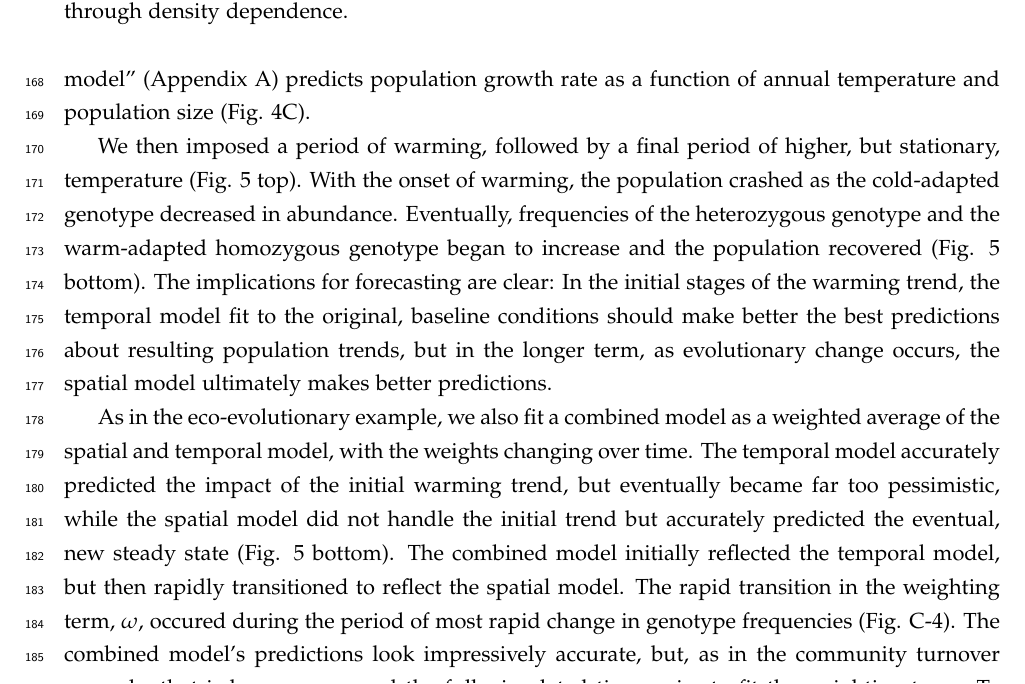
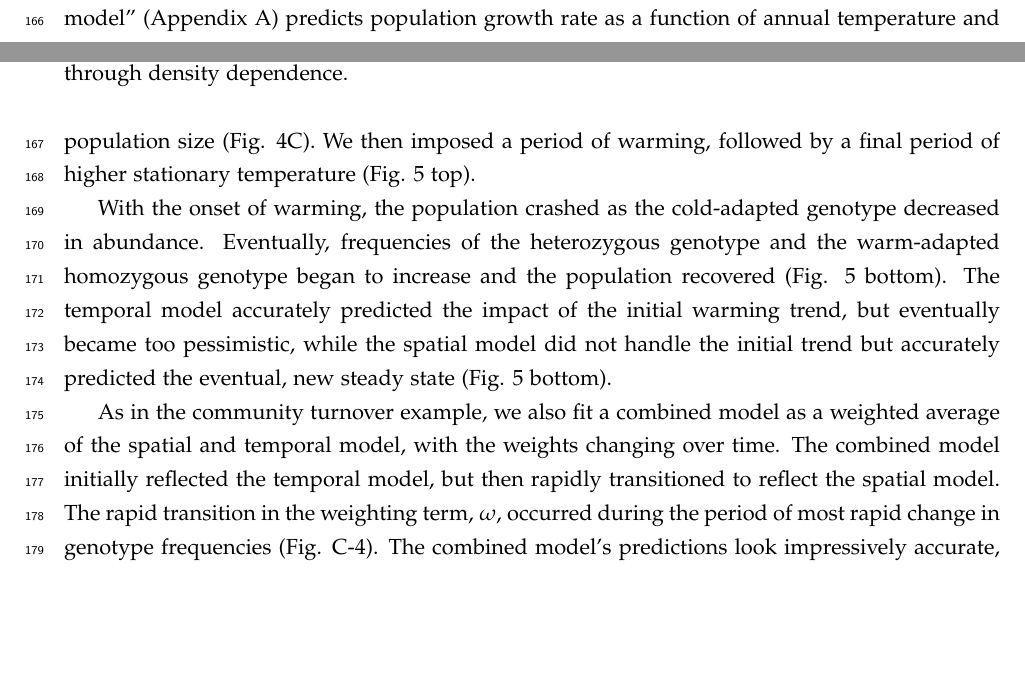
Before and after one commit to pbadler/space-time-forecast, a LaTeX document (doc/manuscript.tex): part of page 8 of 21 before the commit and two parts of pages 7 and 8 of 21 after it, the two joined at a grey line, cut so that both start at the same text, the shorter picture padded with empty space. Compiled offline with pdfLaTeX.

Commit message:
Editorial work on Eco-Evo example

```diff
--- a/doc/manuscript.tex
+++ b/doc/manuscript.tex
@@ -228,13 +228,11 @@ We demonstrate this process with a hypothetical annual plant population in which
 
 The spatial pattern shown in Fig. \ref{fig:evo_evo_spatial_temporal_models}B is the outcome of steady-state conditions. But at any one site, the population's short-term response to temperature will be determined by the dominant genotype's reaction norm. For example, at a cold site dominated by the cold-adapted homozygous genotype, a warmer than average year would cause a decrease in population size, even though the heat-adapted homozygote might perform optimally at that same temperature. However, if warmer than normal conditions persist for many years, then genotype frequencies should shift, and the heat-adapted homozygote will compensate for the decreases of the cold-adapted genotype.
 
-To demonstrate these dynamics, we simulated a diploid annual plant population at a colder than average site. During the baseline period, the population is dominated by the cold-adapted genotype. We used the simulated data from this baseline period to fit an empirical model that assumes no knowledge of the underlying eco-evolutionary process. This empirical ``temporal model" (Appendix \ref{models}) predicts population growth rate as a function of annual temperature and population size (Fig. \ref{fig:evo_evo_spatial_temporal_models}C).
+To demonstrate these dynamics, we simulated a diploid annual plant population at a colder than average site. During the baseline period, the population is dominated by the cold-adapted genotype. We used the simulated data from this baseline period to fit an empirical model that assumes no knowledge of the underlying eco-evolutionary process. This empirical ``temporal model" (Appendix \ref{models}) predicts population growth rate as a function of annual temperature and population size (Fig. \ref{fig:evo_evo_spatial_temporal_models}C). We then imposed a period of warming, followed by a final period of higher stationary temperature (Fig. \ref{fig:forecast} top).
 
-We then imposed a period of warming, followed by a final period of higher, but stationary, temperature (Fig. \ref{fig:forecast} top). With the onset of warming, the population crashed as the cold-adapted genotype decreased in abundance. Eventually, frequencies of the heterozygous genotype and the warm-adapted homozygous genotype began to increase and the population recovered (Fig. \ref{fig:forecast} bottom). The implications for forecasting are clear: In the initial stages of the warming trend, the temporal model fit to the original, baseline conditions should make better the best predictions about resulting population trends, but in the longer term, as evolutionary change occurs, the spatial model ultimately makes better predictions.
+With the onset of warming, the population crashed as the cold-adapted genotype decreased in abundance. Eventually, frequencies of the heterozygous genotype and the warm-adapted homozygous genotype began to increase and the population recovered (Fig. \ref{fig:forecast} bottom). The temporal model accurately predicted the impact of the initial warming trend, but eventually became too pessimistic, while the spatial model did not handle the initial trend but accurately predicted the eventual, new steady state (Fig. \ref{fig:forecast} bottom).
 
-As in the eco-evolutionary example, we also fit a combined model as a weighted average of the spatial and temporal model, with the weights changing over time.
-The temporal model accurately predicted the impact of the initial warming trend, but eventually became far too pessimistic, while the spatial model did not handle the initial trend but accurately predicted the eventual, new steady state (Fig. \ref{fig:forecast} bottom). The combined model initially reflected the temporal model, but then rapidly transitioned to reflect the spatial model. The rapid transition in the weighting term, $\omega$, occured during the period of most rapid change in genotype frequencies (Fig. \ref{fig:forecast_supp}). The combined model's predictions look impressively accurate, but, as in the community turnover example, that is because we used the full, simulated time series to fit the weighting term.
-To generate a true forecast from the combined model, we would need an independent method to predict how the model weights shift over time.
+As in the community turnover example, we also fit a combined model as a weighted average of the spatial and temporal model, with the weights changing over time. The combined model initially reflected the temporal model, but then rapidly transitioned to reflect the spatial model. The rapid transition in the weighting term, $\omega$, occurred during the period of most rapid change in genotype frequencies (Fig. \ref{fig:forecast_supp}). The combined model's predictions look impressively accurate, but, as in the community turnover example, that is because we used the full, simulated time series to fit the weighting term. To generate a true forecast from the combined model, we would need an independent method to predict how the model weights shift over time.
 
 \begin{figure}[tbp]
 \centering
```
Also changed, not shown: doc/manuscript.tex (2 more changed lines).
